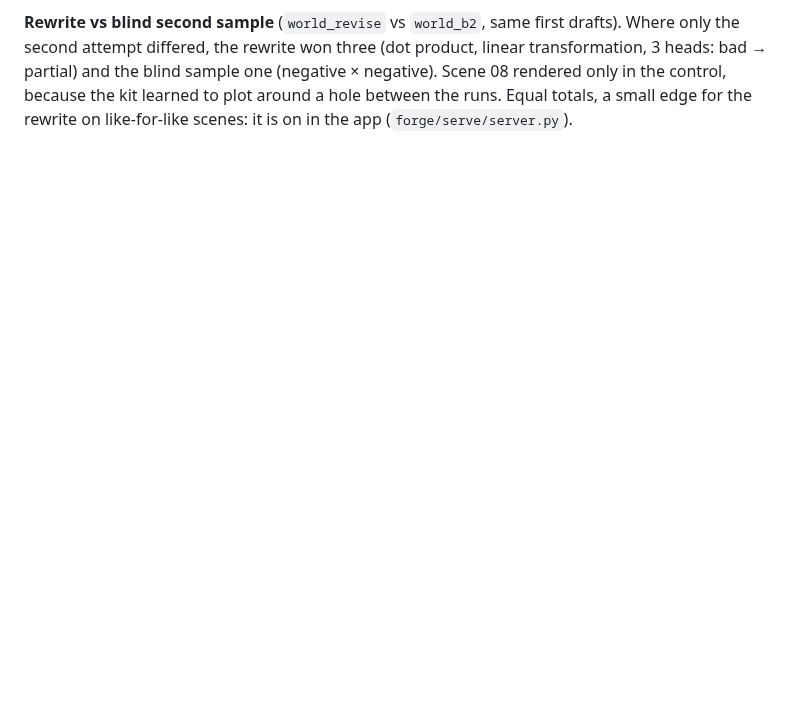
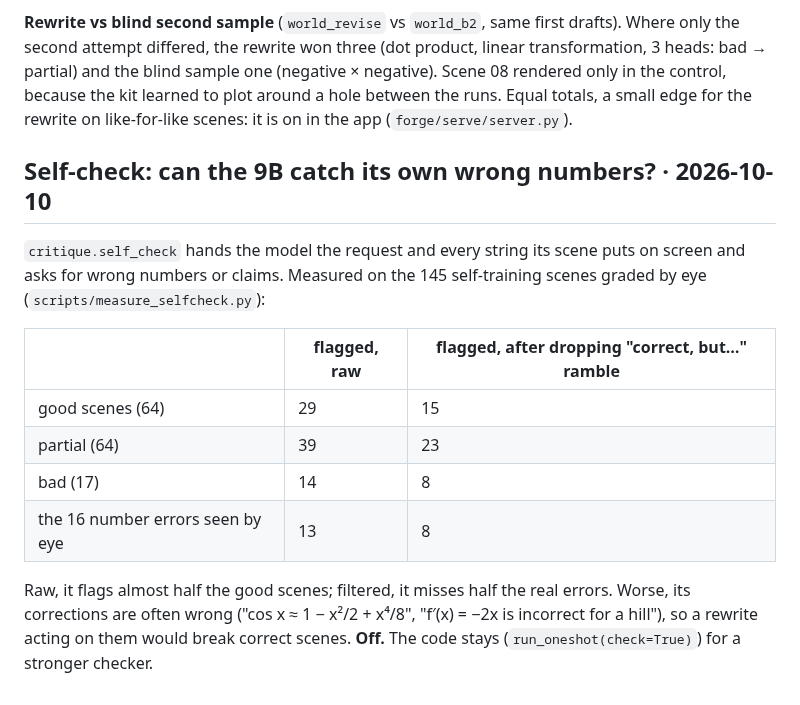
Before and after one commit to nimb-ou/manim-forge, a Markdown page: docs/RESULTS.md, the part around the change. GitHub-like rendering; blank space fills up the shorter version.

Commit message:
RESULTS: the 9B's self-check of its own numbers is too unreliable to use (flags 15 of 64 good scenes, catches 8 of 16 errors, proposes wrong fixes); stays off
Co-Authored-By: Claude Opus 5.5 <noreply@anthropic.com>

```diff
--- a/docs/RESULTS.md
+++ b/docs/RESULTS.md
@@ -932,3 +932,22 @@ sample one (negative × negative). Scene 08 rendered only in the control,
 because the kit learned to plot around a hole between the runs. Equal
 totals, a small edge for the rewrite on like-for-like scenes: it is on in
 the app (`forge/serve/server.py`).
+
+## Self-check: can the 9B catch its own wrong numbers? · 2026-10-10
+
+`critique.self_check` hands the model the request and every string its scene
+puts on screen and asks for wrong numbers or claims. Measured on the 145
+self-training scenes graded by eye (`scripts/measure_selfcheck.py`):
+
+| | flagged, raw | flagged, after dropping "correct, but…" ramble |
+|---|---|---|
+| good scenes (64) | 29 | 15 |
+| partial (64) | 39 | 23 |
+| bad (17) | 14 | 8 |
+| the 16 number errors seen by eye | 13 | 8 |
+
+Raw, it flags almost half the good scenes; filtered, it misses half the real
+errors. Worse, its corrections are often wrong ("cos x ≈ 1 − x²/2 + x⁴/8",
+"f′(x) = −2x is incorrect for a hill"), so a rewrite acting on them would
+break correct scenes. **Off.** The code stays (`run_oneshot(check=True)`)
+for a stronger checker.
```
